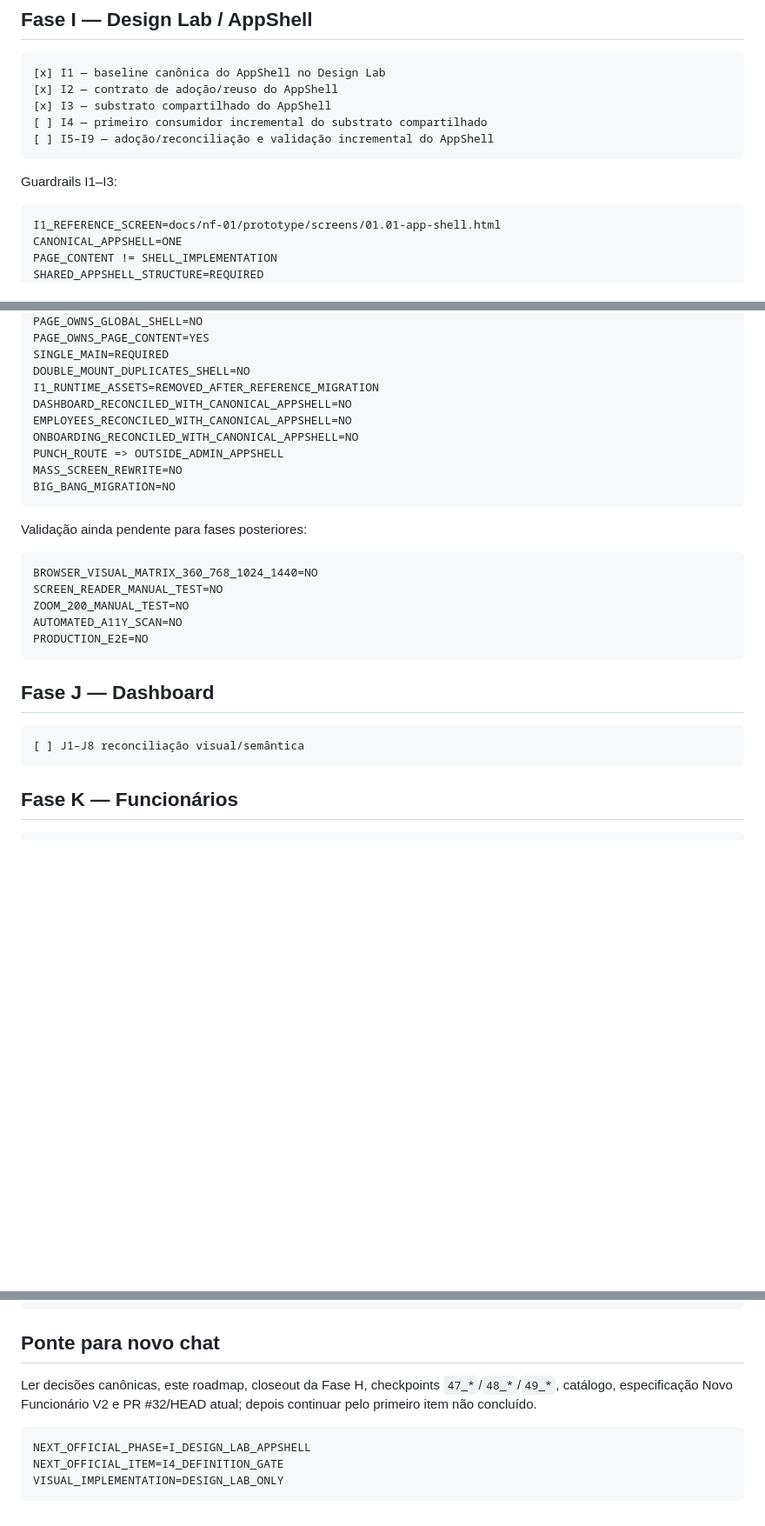
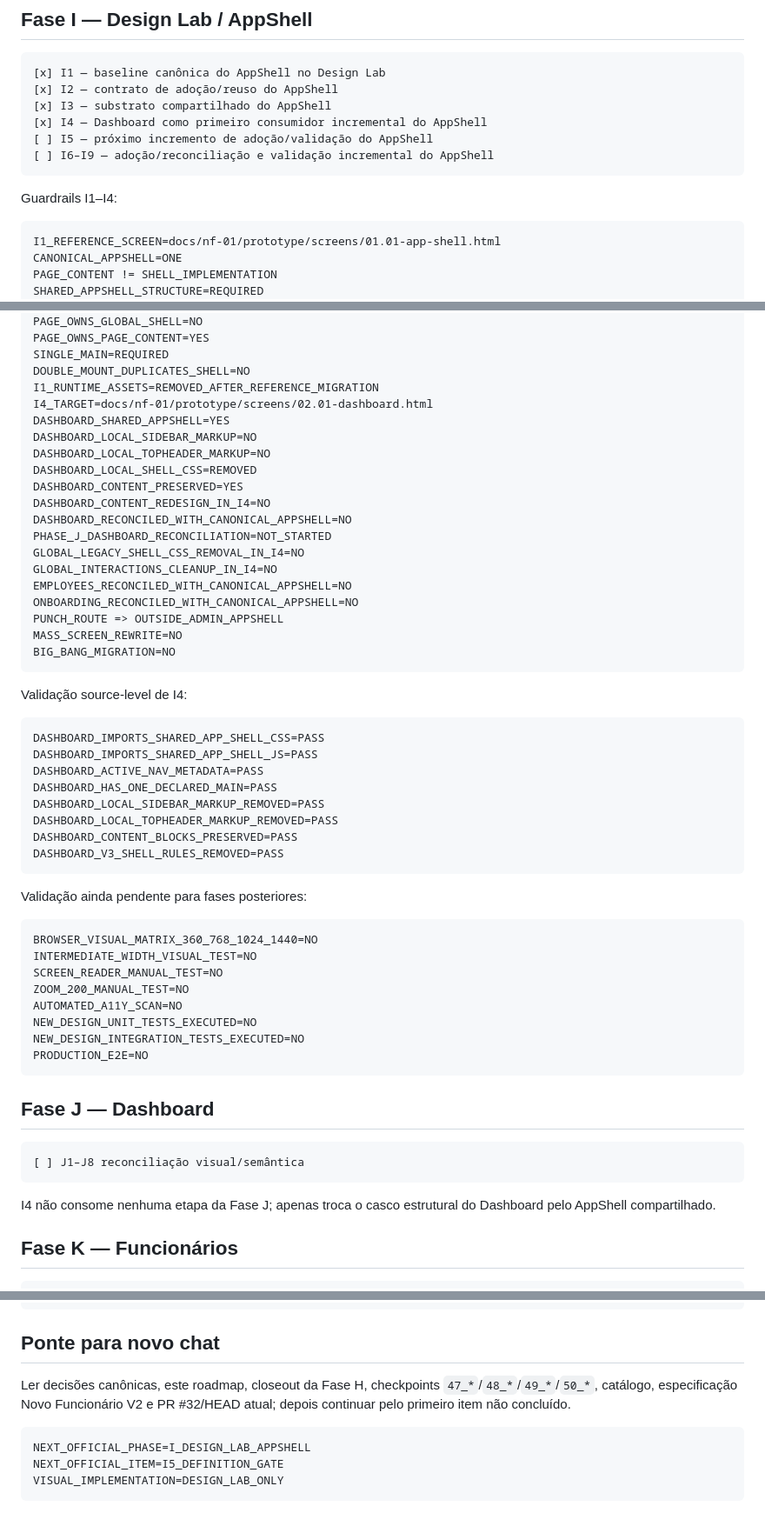
Before and after one commit to leon337/reconhecimento_facial, a Markdown page: docs/nf-01/13_NF01_REMAINING_WORK_ROADMAP.md, 3 parts joined by grey strips. Shown at 87% size. GitHub-like rendering; blank space fills up the shorter version.

Commit message:
NF-01 I4: advance AppShell roadmap after dashboard adoption

````diff
--- a/docs/nf-01/13_NF01_REMAINING_WORK_ROADMAP.md
+++ b/docs/nf-01/13_NF01_REMAINING_WORK_ROADMAP.md
@@ -151,11 +154,12 @@ PHASE_H_CATALOG_COMPLETENESS_RC=COMPLETE
 [x] I1 — baseline canônica do AppShell no Design Lab
 [x] I2 — contrato de adoção/reuso do AppShell
 [x] I3 — substrato compartilhado do AppShell
-[ ] I4 — primeiro consumidor incremental do substrato compartilhado
-[ ] I5–I9 — adoção/reconciliação e validação incremental do AppShell
+[x] I4 — Dashboard como primeiro consumidor incremental do AppShell
+[ ] I5 — próximo incremento de adoção/validação do AppShell
+[ ] I6–I9 — adoção/reconciliação e validação incremental do AppShell
 ```
 
-Guardrails I1–I3:
+Guardrails I1–I4:
 
 ```text
 I1_REFERENCE_SCREEN=docs/nf-01/prototype/screens/01.01-app-shell.html
@@ -176,7 +180,17 @@ PAGE_OWNS_PAGE_CONTENT=YES
 SINGLE_MAIN=REQUIRED
 DOUBLE_MOUNT_DUPLICATES_SHELL=NO
 I1_RUNTIME_ASSETS=REMOVED_AFTER_REFERENCE_MIGRATION
+I4_TARGET=docs/nf-01/prototype/screens/02.01-dashboard.html
+DASHBOARD_SHARED_APPSHELL=YES
+DASHBOARD_LOCAL_SIDEBAR_MARKUP=NO
+DASHBOARD_LOCAL_TOPHEADER_MARKUP=NO
+DASHBOARD_LOCAL_SHELL_CSS=REMOVED
+DASHBOARD_CONTENT_PRESERVED=YES
+DASHBOARD_CONTENT_REDESIGN_IN_I4=NO
 DASHBOARD_RECONCILED_WITH_CANONICAL_APPSHELL=NO
+PHASE_J_DASHBOARD_RECONCILIATION=NOT_STARTED
+GLOBAL_LEGACY_SHELL_CSS_REMOVAL_IN_I4=NO
+GLOBAL_INTERACTIONS_CLEANUP_IN_I4=NO
 EMPLOYEES_RECONCILED_WITH_CANONICAL_APPSHELL=NO
 ONBOARDING_RECONCILED_WITH_CANONICAL_APPSHELL=NO
 PUNCH_ROUTE => OUTSIDE_ADMIN_APPSHELL
@@ -184,13 +198,29 @@ MASS_SCREEN_REWRITE=NO
 BIG_BANG_MIGRATION=NO
 ```
 
+Validação source-level de I4:
+
+```text
+DASHBOARD_IMPORTS_SHARED_APP_SHELL_CSS=PASS
+DASHBOARD_IMPORTS_SHARED_APP_SHELL_JS=PASS
+DASHBOARD_ACTIVE_NAV_METADATA=PASS
+DASHBOARD_HAS_ONE_DECLARED_MAIN=PASS
+DASHBOARD_LOCAL_SIDEBAR_MARKUP_REMOVED=PASS
+DASHBOARD_LOCAL_TOPHEADER_MARKUP_REMOVED=PASS
+DASHBOARD_CONTENT_BLOCKS_PRESERVED=PASS
+DASHBOARD_V3_SHELL_RULES_REMOVED=PASS
+```
+
 Validação ainda pendente para fases posteriores:
 
 ```text
 BROWSER_VISUAL_MATRIX_360_768_1024_1440=NO
+INTERMEDIATE_WIDTH_VISUAL_TEST=NO
 SCREEN_READER_MANUAL_TEST=NO
 ZOOM_200_MANUAL_TEST=NO
 AUTOMATED_A11Y_SCAN=NO
+NEW_DESIGN_UNIT_TESTS_EXECUTED=NO
+NEW_DESIGN_INTEGRATION_TESTS_EXECUTED=NO
 PRODUCTION_E2E=NO
 ```
 
@@ -199,6 +229,8 @@ PRODUCTION_E2E=NO
 ```text
 [ ] J1–J8 reconciliação visual/semântica
 ```
+
+I4 não consome nenhuma etapa da Fase J; apenas troca o casco estrutural do Dashboard pelo AppShell compartilhado.
 
 ## Fase K — Funcionários
 
@@ -269,10 +303,10 @@ DO_NOT_EDIT_DECISOES_CONGELADAS_MD
 
 ## Ponte para novo chat
 
-Ler decisões canônicas, este roadmap, closeout da Fase H, checkpoints `47_*`/`48_*`/`49_*`, catálogo, especificação Novo Funcionário V2 e PR #32/HEAD atual; depois continuar pelo primeiro item não concluído.
+Ler decisões canônicas, este roadmap, closeout da Fase H, checkpoints `47_*`/`48_*`/`49_*`/`50_*`, catálogo, especificação Novo Funcionário V2 e PR #32/HEAD atual; depois continuar pelo primeiro item não concluído.
 
 ```text
 NEXT_OFFICIAL_PHASE=I_DESIGN_LAB_APPSHELL
-NEXT_OFFICIAL_ITEM=I4_DEFINITION_GATE
+NEXT_OFFICIAL_ITEM=I5_DEFINITION_GATE
 VISUAL_IMPLEMENTATION=DESIGN_LAB_ONLY
 ```
````
Also changed, not shown: other parts of docs/nf-01/13_NF01_REMAINING_WORK_ROADMAP.md (+5 -0 lines).
